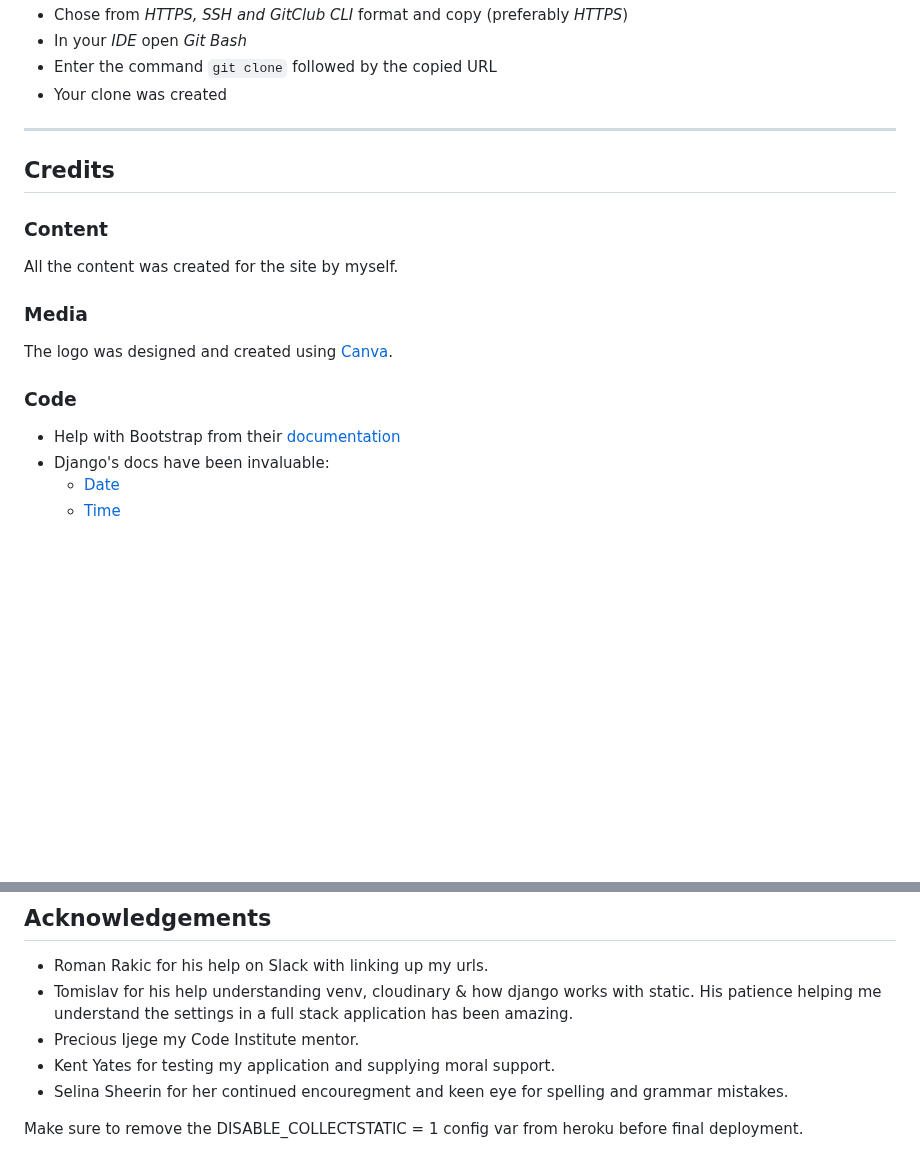
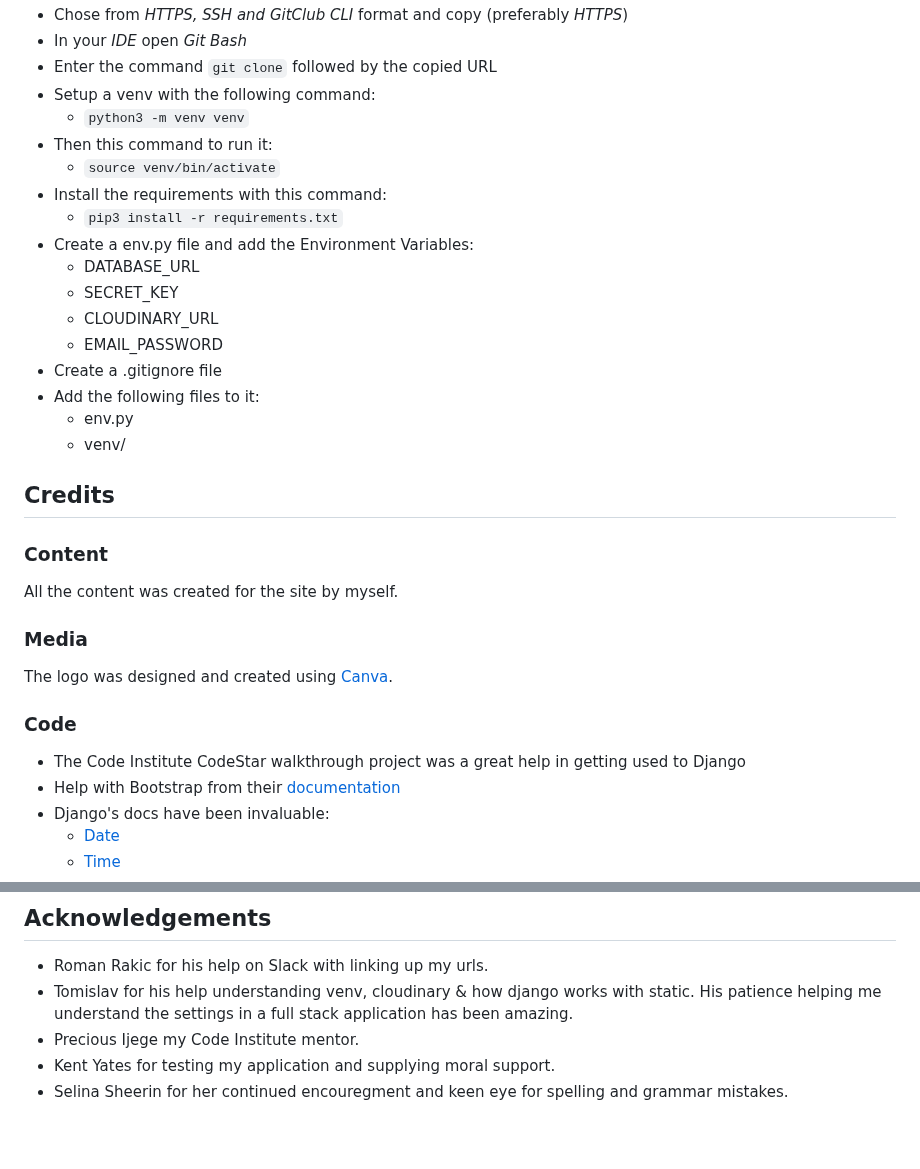
Before and after one commit to DanMorriss/nialls-barbershop, a Markdown page: README.md, 2 parts joined by grey strips. Rendered like a GitHub page; blank space fills up the shorter version.

```diff
--- a/README.md
+++ b/README.md
@@ -610,8 +625,21 @@ For creating a clone of the repository on your local machine, use<b>Clone</b>:
 - Chose from <i>HTTPS, SSH and GitClub CLI</i> format and copy (preferably <i>HTTPS</i>)
 - In your <i>IDE</i> open <i>Git Bash</i>
 - Enter the command <code>git clone</code> followed by the copied URL
-- Your clone was created
-<hr>
+- Setup a venv with the following command:
+  - `python3 -m venv venv`
+- Then this command to run it:
+  - `source venv/bin/activate`
+- Install the requirements with this command:
+  - `pip3 install -r requirements.txt`
+- Create a env.py file and add the Environment Variables:
+  - DATABASE_URL
+  - SECRET_KEY
+  - CLOUDINARY_URL
+  - EMAIL_PASSWORD
+- Create a .gitignore file
+- Add the following files to it:
+  - env.py
+  - venv/
 
 ## Credits
 
@@ -623,6 +651,7 @@ The logo was designed and created using [Canva](https://www.canva.com/en_gb/).
 
 ### Code
 
+- The Code Institute CodeStar walkthrough project was a great help in getting used to Django
 - Help with Bootstrap from their [documentation](https://getbootstrap.com)
 - Django's docs have been invaluable:
   - [Date](https://docs.djangoproject.com/en/3.2/ref/templates/builtins/#date)
@@ -643,5 +672,3 @@ The logo was designed and created using [Canva](https://www.canva.com/en_gb/).
 - Precious Ijege my Code Institute mentor.
 - Kent Yates for testing my application and supplying moral support.
 - Selina Sheerin for her continued encouregment and keen eye for spelling and grammar mistakes.
-
-Make sure to remove the DISABLE_COLLECTSTATIC = 1 config var from heroku before final deployment.
```
Also changed, not shown: other parts of README.md (+38 -23 lines).
